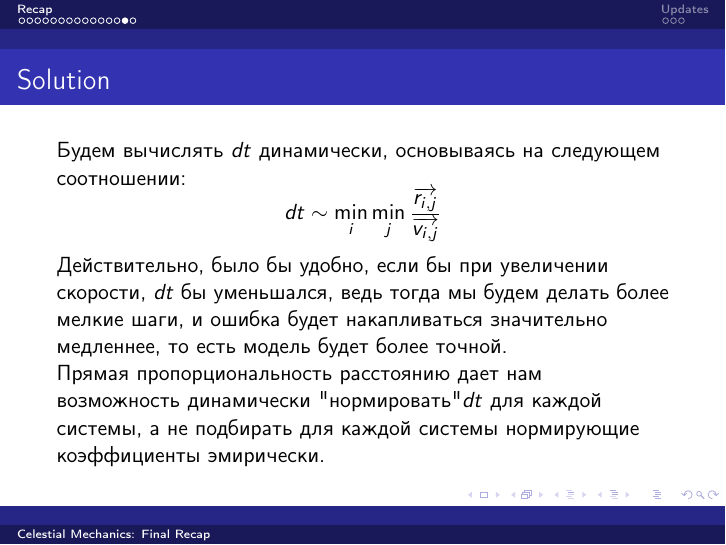
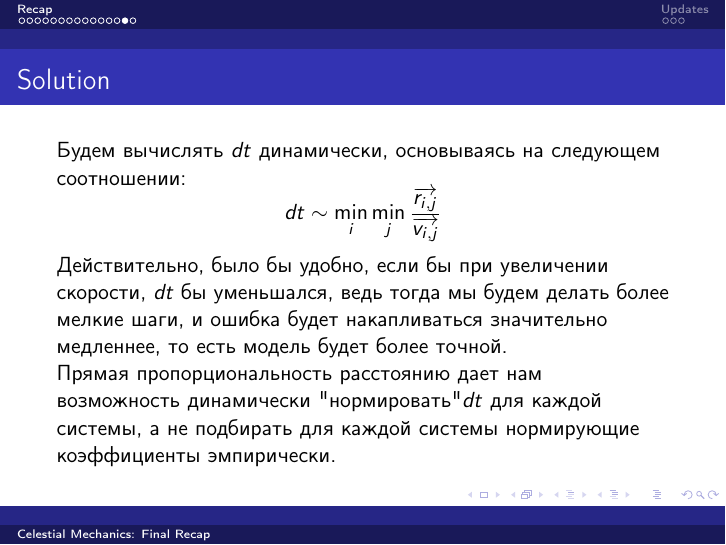
Before and after one commit to mipt-mmp/celestial-mechanics, LaTeX slides (progress/week_3/main.tex): page 22 of 30. Compiled offline with pdfLaTeX.

Commit message:
progress: Fix typo
Signed-off-by: Stanislav Goriainov <stangoryainov@gmail.com>

```diff
--- a/progress/week_3/main.tex
+++ b/progress/week_3/main.tex
@@ -117,7 +117,7 @@
   ведь тогда мы будем делать более мелкие шаги, и ошибка будет накапливаться значительно медленнее,
   то есть модель будет более точной.\newline
   Прямая пропорциональность расстоянию дает нам возможность динамически "нормировать" $dt$ для каждой системы,
-  а не подбирать для каждой системы нормирующие коэффициенты эмирически.
+  а не подбирать для каждой системы нормирующие коэффициенты эмпирически.
 \end{frame}
 
 \begin{frame}[fragile]{Solution}
```
Also changed, not shown: progress/week_3/main.pdf.
